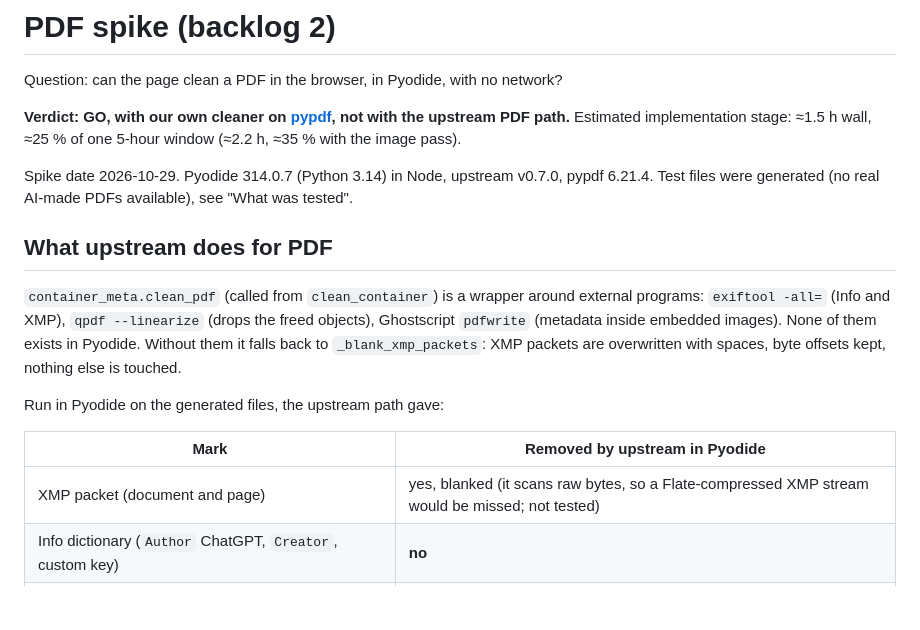
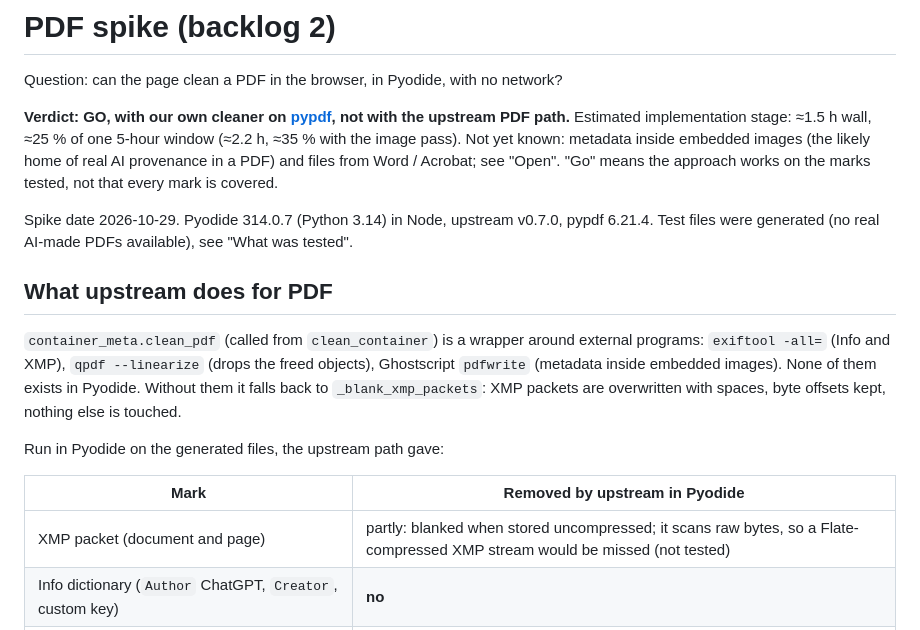
Before and after one commit to domovou69/ai-marks-cleaner, a Markdown page: docs/pdf-spike.md, the part around one of its changes. Drawn GitHub-style; blank space fills up the shorter version.

```diff
--- a/docs/pdf-spike.md
+++ b/docs/pdf-spike.md
@@ -4,6 +4,8 @@ Question: can the page clean a PDF in the browser, in Pyodide, with no network?
 
 **Verdict: GO, with our own cleaner on [pypdf](https://github.com/py-pdf/pypdf), not with the upstream PDF path.**
 Estimated implementation stage: ≈1.5 h wall, ≈25 % of one 5-hour window (≈2.2 h, ≈35 % with the image pass).
+Not yet known: metadata inside embedded images (the likely home of real AI provenance in a PDF) and files from Word /
+Acrobat; see "Open". "Go" means the approach works on the marks tested, not that every mark is covered.
 
 Spike date 2026-10-29. Pyodide 314.0.7 (Python 3.14) in Node, upstream v0.7.0, pypdf 6.21.4. Test files were
 generated (no real AI-made PDFs available), see "What was tested".
@@ -19,7 +21,7 @@ Run in Pyodide on the generated files, the upstream path gave:
 
 | Mark | Removed by upstream in Pyodide |
 | --- | --- |
-| XMP packet (document and page) | yes, blanked (it scans raw bytes, so a Flate-compressed XMP stream would be missed; not tested) |
+| XMP packet (document and page) | partly: blanked when stored uncompressed; it scans raw bytes, so a Flate-compressed XMP stream would be missed (not tested) |
 | Info dictionary (`Author` ChatGPT, `Creator`, custom key) | **no** |
 | Embedded files (`/EmbeddedFiles`, `FileAttachment` annotations) | **no** |
 | Annotation author (`/T`) and text | **no** |
```
Also changed, not shown: other parts of docs/pdf-spike.md (+12 -7 lines), PLAN.md (+3 -3 lines).
